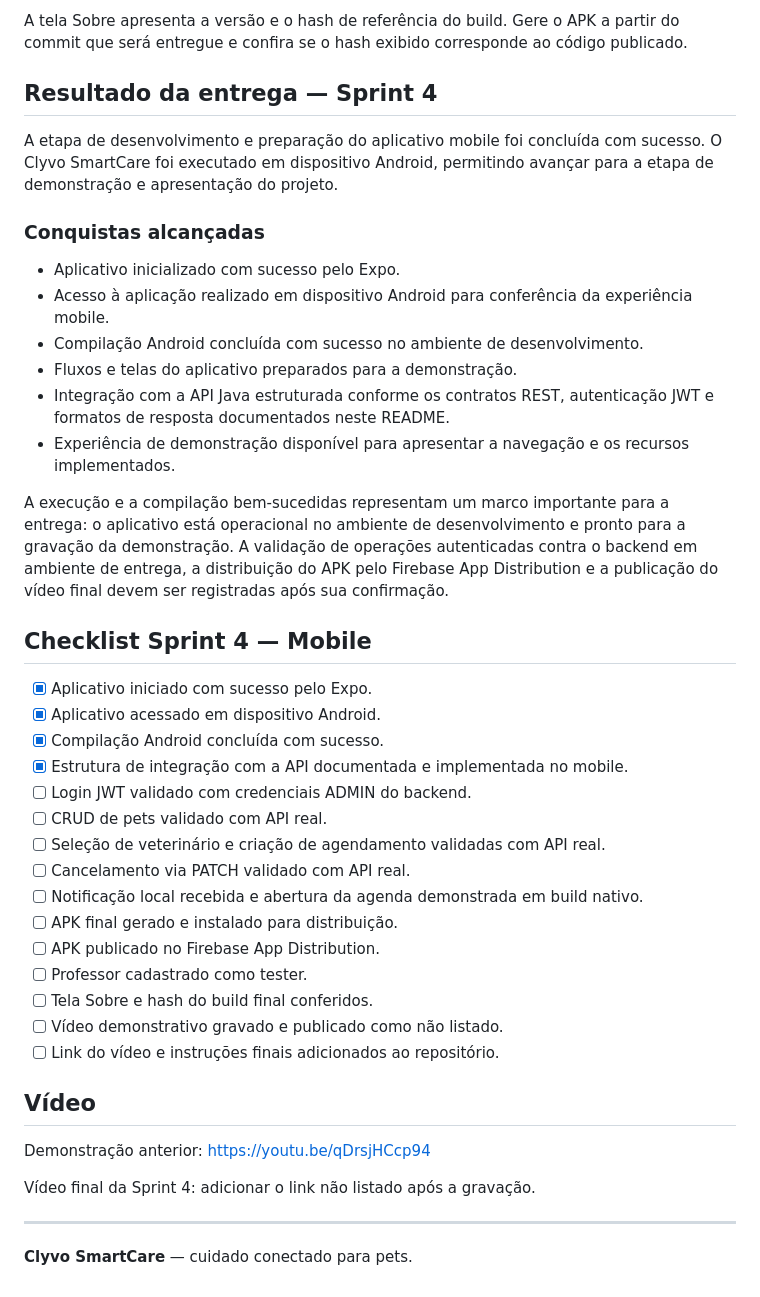
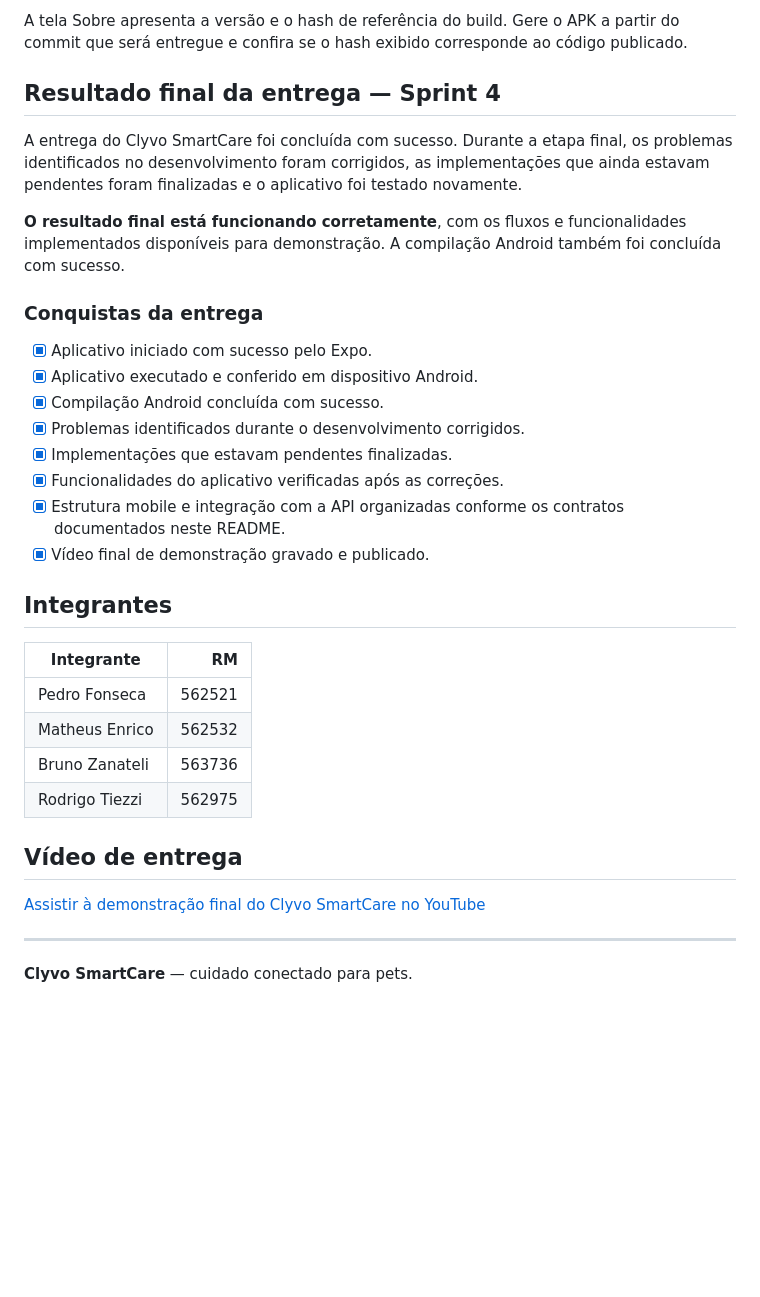
Before and after one commit to ChrisDeSousaFreitas/clyvo-care-2sem, a Markdown page: README.md, the part around the change. Drawn GitHub-style; blank space fills up the shorter version.

Commit message:
docs: registra conclusão da entrega e integrantes

```diff
--- a/README.md
+++ b/README.md
@@ -193,44 +193,36 @@ Versão atual: **1.2.0**.
 
 A tela Sobre apresenta a versão e o hash de referência do build. Gere o APK a partir do commit que será entregue e confira se o hash exibido corresponde ao código publicado.
 
-## Resultado da entrega — Sprint 4
+## Resultado final da entrega — Sprint 4
 
-A etapa de desenvolvimento e preparação do aplicativo mobile foi concluída com sucesso. O Clyvo SmartCare foi executado em dispositivo Android, permitindo avançar para a etapa de demonstração e apresentação do projeto.
+A entrega do Clyvo SmartCare foi concluída com sucesso. Durante a etapa final, os problemas identificados no desenvolvimento foram corrigidos, as implementações que ainda estavam pendentes foram finalizadas e o aplicativo foi testado novamente.
 
-### Conquistas alcançadas
+**O resultado final está funcionando corretamente**, com os fluxos e funcionalidades implementados disponíveis para demonstração. A compilação Android também foi concluída com sucesso.
 
-- Aplicativo inicializado com sucesso pelo Expo.
-- Acesso à aplicação realizado em dispositivo Android para conferência da experiência mobile.
-- Compilação Android concluída com sucesso no ambiente de desenvolvimento.
-- Fluxos e telas do aplicativo preparados para a demonstração.
-- Integração com a API Java estruturada conforme os contratos REST, autenticação JWT e formatos de resposta documentados neste README.
-- Experiência de demonstração disponível para apresentar a navegação e os recursos implementados.
-
-A execução e a compilação bem-sucedidas representam um marco importante para a entrega: o aplicativo está operacional no ambiente de desenvolvimento e pronto para a gravação da demonstração. A validação de operações autenticadas contra o backend em ambiente de entrega, a distribuição do APK pelo Firebase App Distribution e a publicação do vídeo final devem ser registradas após sua confirmação.
-
-## Checklist Sprint 4 — Mobile
+### Conquistas da entrega
 
 - [x] Aplicativo iniciado com sucesso pelo Expo.
-- [x] Aplicativo acessado em dispositivo Android.
+- [x] Aplicativo executado e conferido em dispositivo Android.
 - [x] Compilação Android concluída com sucesso.
-- [x] Estrutura de integração com a API documentada e implementada no mobile.
-- [ ] Login JWT validado com credenciais ADMIN do backend.
-- [ ] CRUD de pets validado com API real.
-- [ ] Seleção de veterinário e criação de agendamento validadas com API real.
-- [ ] Cancelamento via PATCH validado com API real.
-- [ ] Notificação local recebida e abertura da agenda demonstrada em build nativo.
-- [ ] APK final gerado e instalado para distribuição.
-- [ ] APK publicado no Firebase App Distribution.
-- [ ] Professor cadastrado como tester.
-- [ ] Tela Sobre e hash do build final conferidos.
-- [ ] Vídeo demonstrativo gravado e publicado como não listado.
-- [ ] Link do vídeo e instruções finais adicionados ao repositório.
+- [x] Problemas identificados durante o desenvolvimento corrigidos.
+- [x] Implementações que estavam pendentes finalizadas.
+- [x] Funcionalidades do aplicativo verificadas após as correções.
+- [x] Estrutura mobile e integração com a API organizadas conforme os contratos documentados neste README.
+- [x] Vídeo final de demonstração gravado e publicado.
 
-## Vídeo
+## Integrantes
 
-Demonstração anterior: https://youtu.be/qDrsjHCcp94
+| Integrante | RM |
+|---|---:|
+| Pedro Fonseca | 562521 |
+| Matheus Enrico | 562532 |
+| Bruno Zanateli | 563736 |
+| Rodrigo Tiezzi | 562975 |
 
-Vídeo final da Sprint 4: adicionar o link não listado após a gravação.
+## Vídeo de entrega
+
+[Assistir à demonstração final do Clyvo SmartCare no YouTube](https://youtu.be/rtHe7-CPdi0)
+
 
 ---
 
```
